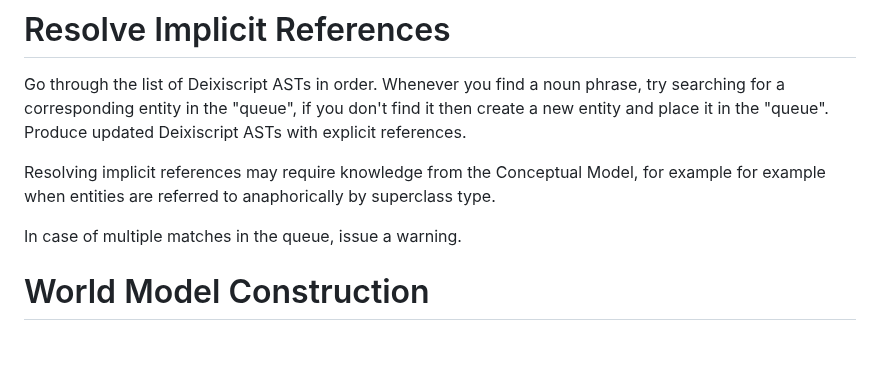
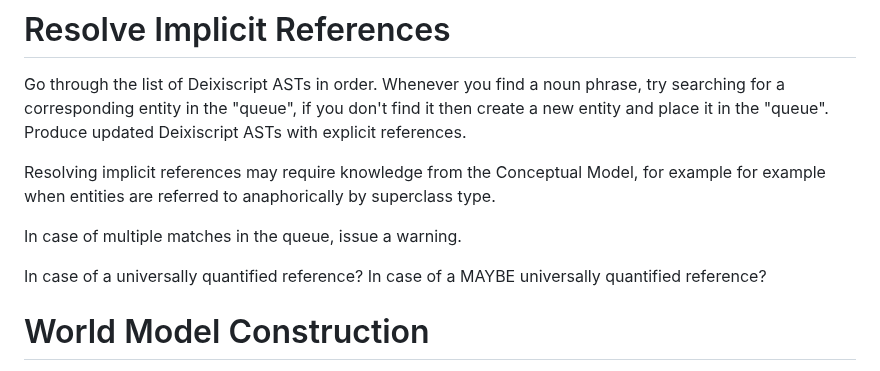
Before and after one commit to aiman-al-masoud/deixiscript, a Markdown page: src/transpile/README.md, the part around the change. Rendered like a GitHub page; blank space fills up the shorter version.

Commit message:
notes...

```diff
--- a/src/transpile/README.md
+++ b/src/transpile/README.md
@@ -35,6 +35,9 @@ Resolving implicit references may require knowledge from the Conceptual Model, f
 superclass type.
 
 In case of multiple matches in the queue, issue a warning.
+
+In case of a universally quantified reference?
+In case of a MAYBE universally quantified reference?
 
 # World Model Construction
 
```
